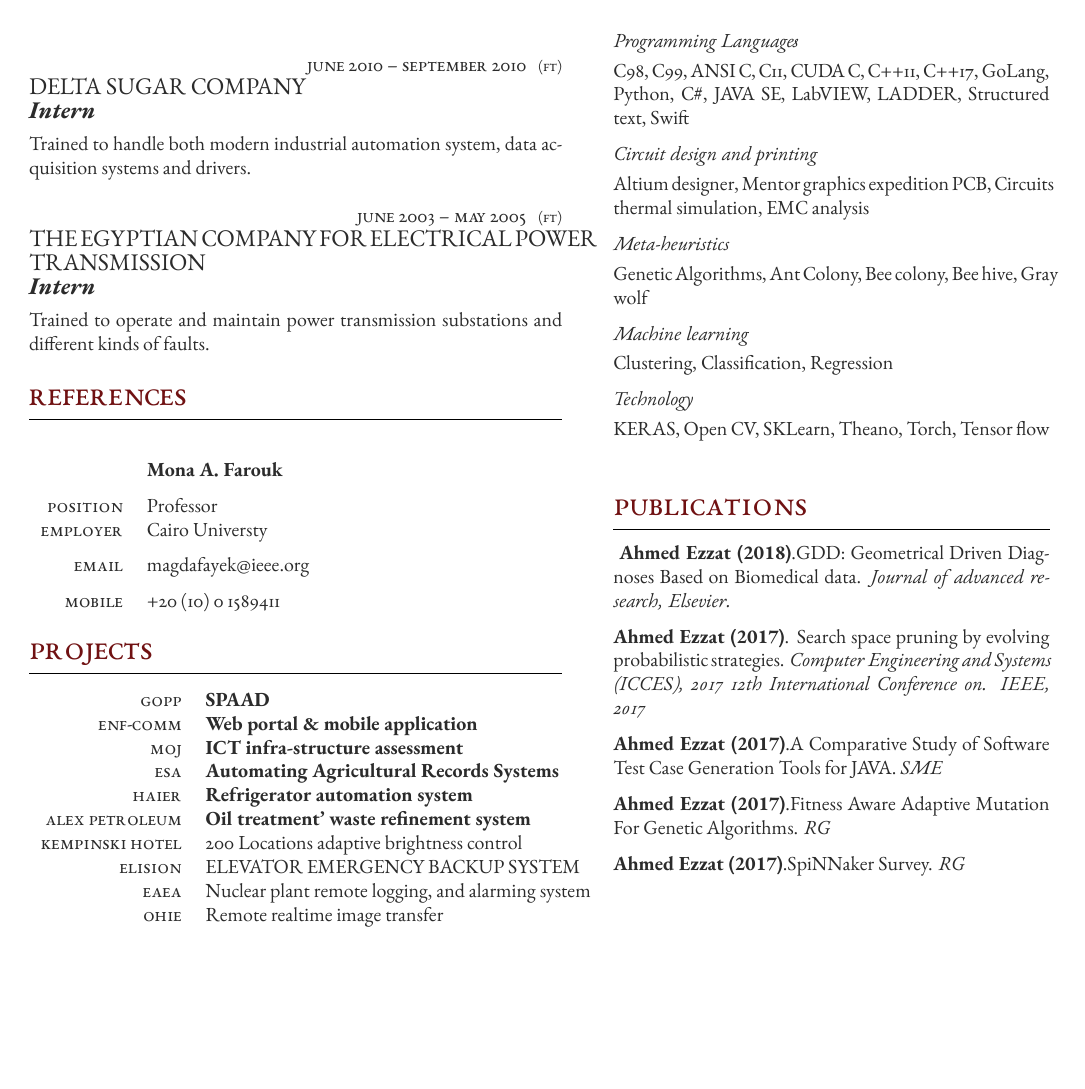
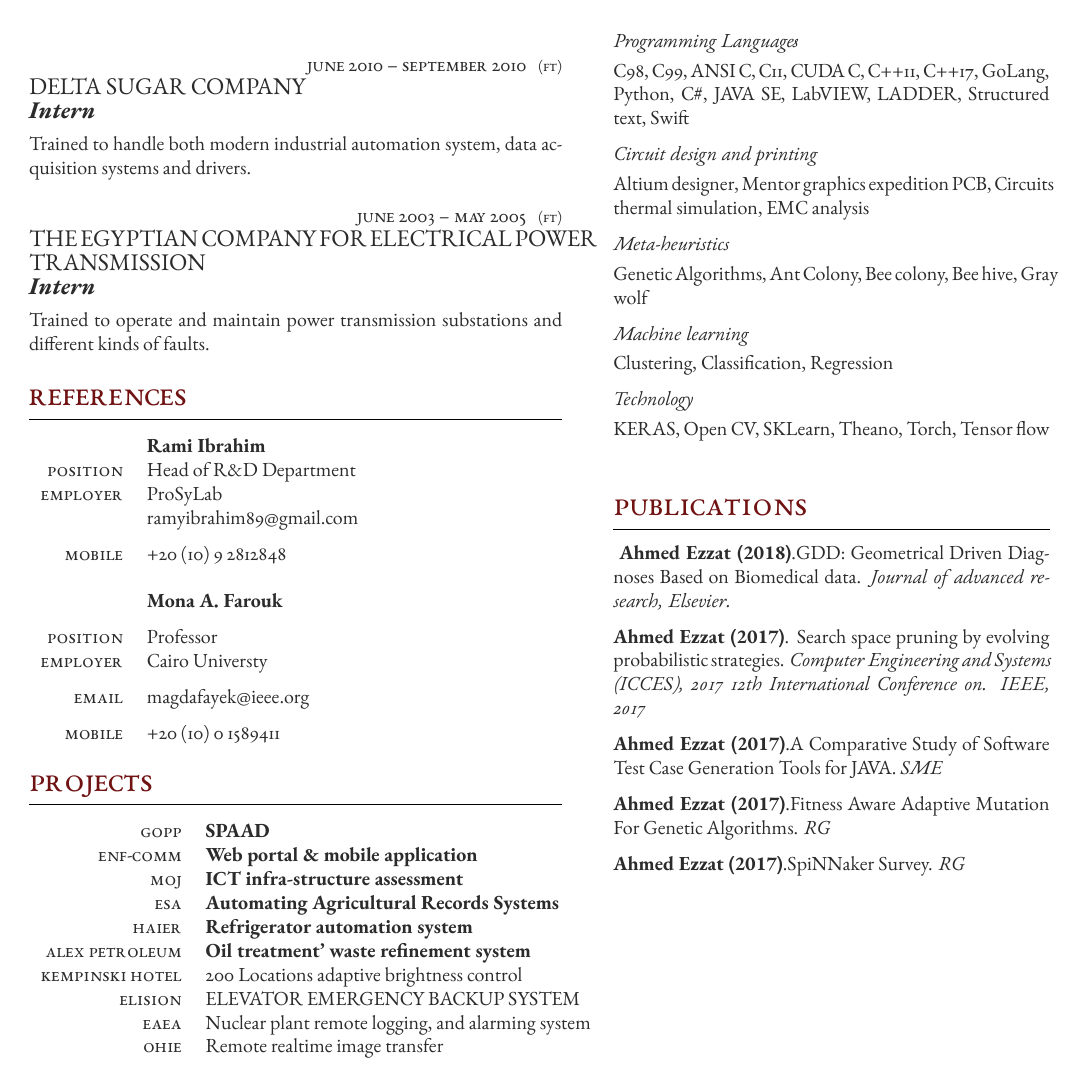
Before and after one commit to mr1dsgn/CV, a LaTeX CV (cv_3.tex): page 2 of 2. Compiled offline with XeLaTeX.

Commit message:
refrence added

```diff
--- a/cv_3.tex
+++ b/cv_3.tex
@@ -171,6 +171,12 @@ Assist Manager in determining project budget and timelines.} % Description
 %	\tableentry{}{h.elqadi@prosylab.com}{\href{mailto:h.elqadi@prosylab.com}}
 %	\tableentry{Phone}{+20 (10) 7 163667}{}
 %	\tableentry{Mobile}{+20 (12) 7 2985776}{}
+	\tableentry{}{\textbf{Rami Ibrahim}}{}
+	\tableentry{Position}{Head of R\&D Department}{}
+	\tableentry{Employer}{ProSyLab}{}
+	\tableentry{}{ramyibrahim89@gmail.com}{\href{mailto:ramyibrahim89@gmail.com}}
+%	\tableentry{Phone}{+20 (10) 7 163667}{}
+	\tableentry{Mobile}{+20 (10) 9 2812848}{}
 	%------------------------------------------------
 
 	\tableentry{}{}{} % Creates some additional whitespace between the references
```
Also changed, not shown: cv_3.pdf, cv_3.tex (1 more changed lines), 2 other files.
